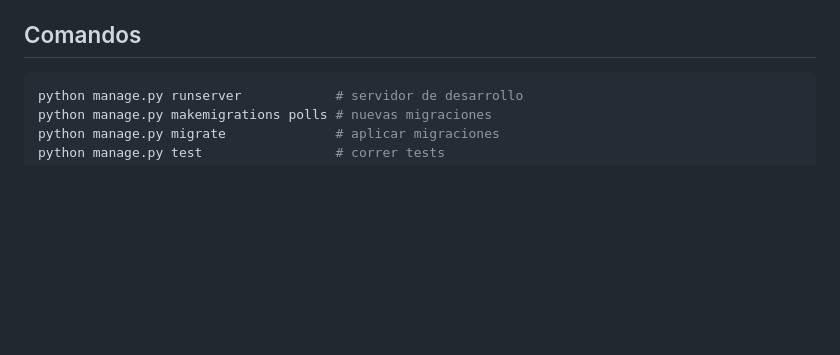
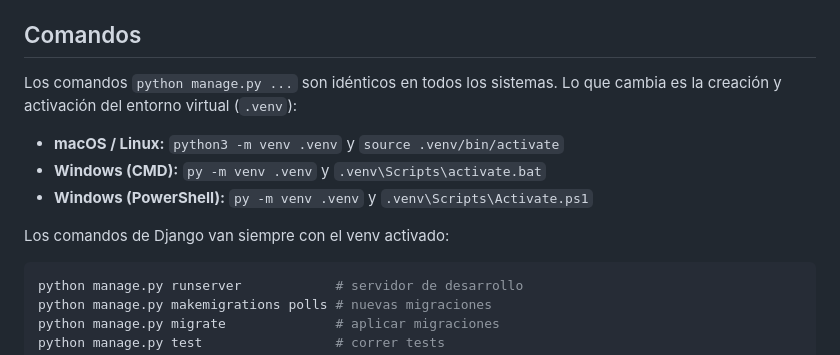
Before and after one commit to drairanfi/django-clase, a Markdown page: AGENTS.md, the part around the change. GitHub-like rendering; blank space fills up the shorter version.

````diff
--- a/AGENTS.md
+++ b/AGENTS.md
@@ -59,6 +59,15 @@ plantilla `explicaciones/plantilla.md`. Reglas:
 
 ## Comandos
 
+Los comandos `python manage.py ...` son idénticos en todos los sistemas.
+Lo que cambia es la creación y activación del entorno virtual (`.venv`):
+
+- **macOS / Linux:** `python3 -m venv .venv` y `source .venv/bin/activate`
+- **Windows (CMD):** `py -m venv .venv` y `.venv\Scripts\activate.bat`
+- **Windows (PowerShell):** `py -m venv .venv` y `.venv\Scripts\Activate.ps1`
+
+Los comandos de Django van siempre con el venv activado:
+
 ```bash
 python manage.py runserver            # servidor de desarrollo
 python manage.py makemigrations polls # nuevas migraciones
````
Also changed, not shown: README.md (+36 -7 lines), explicaciones/clase-01.md (+40 -0 lines).
